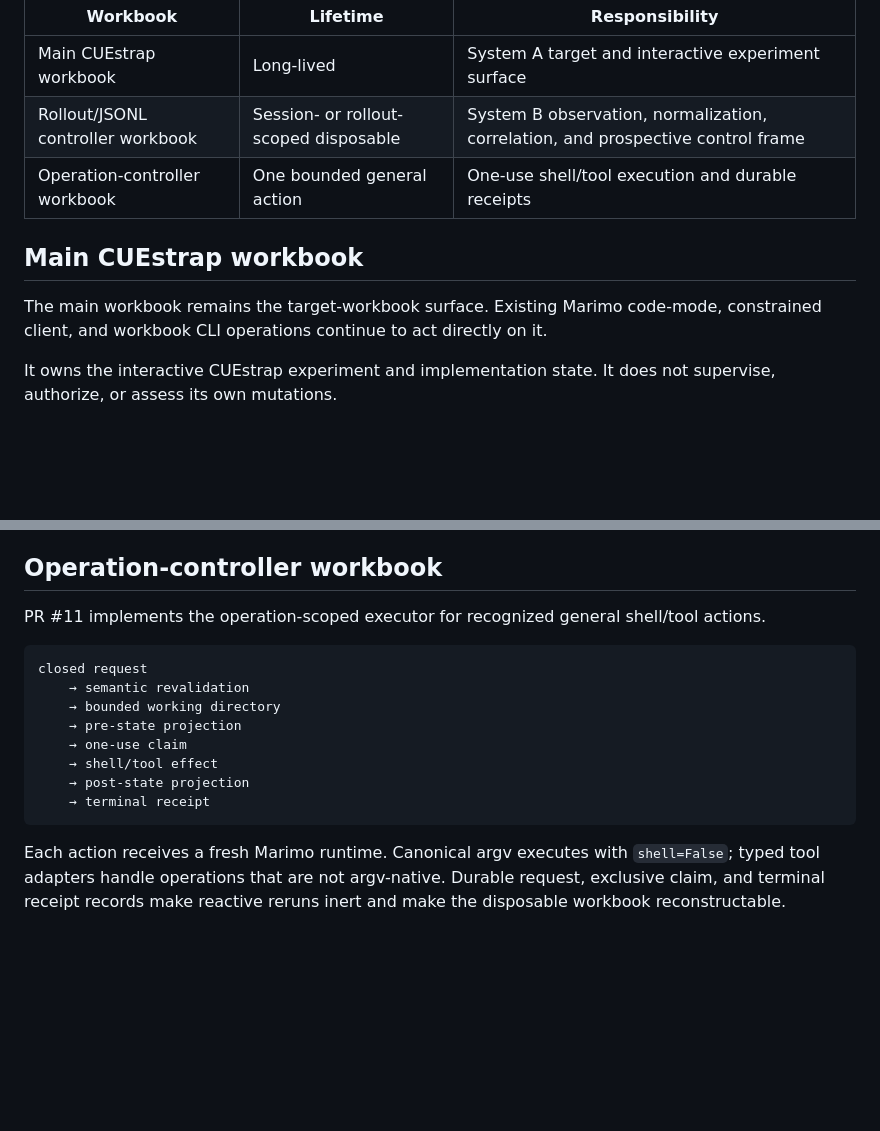
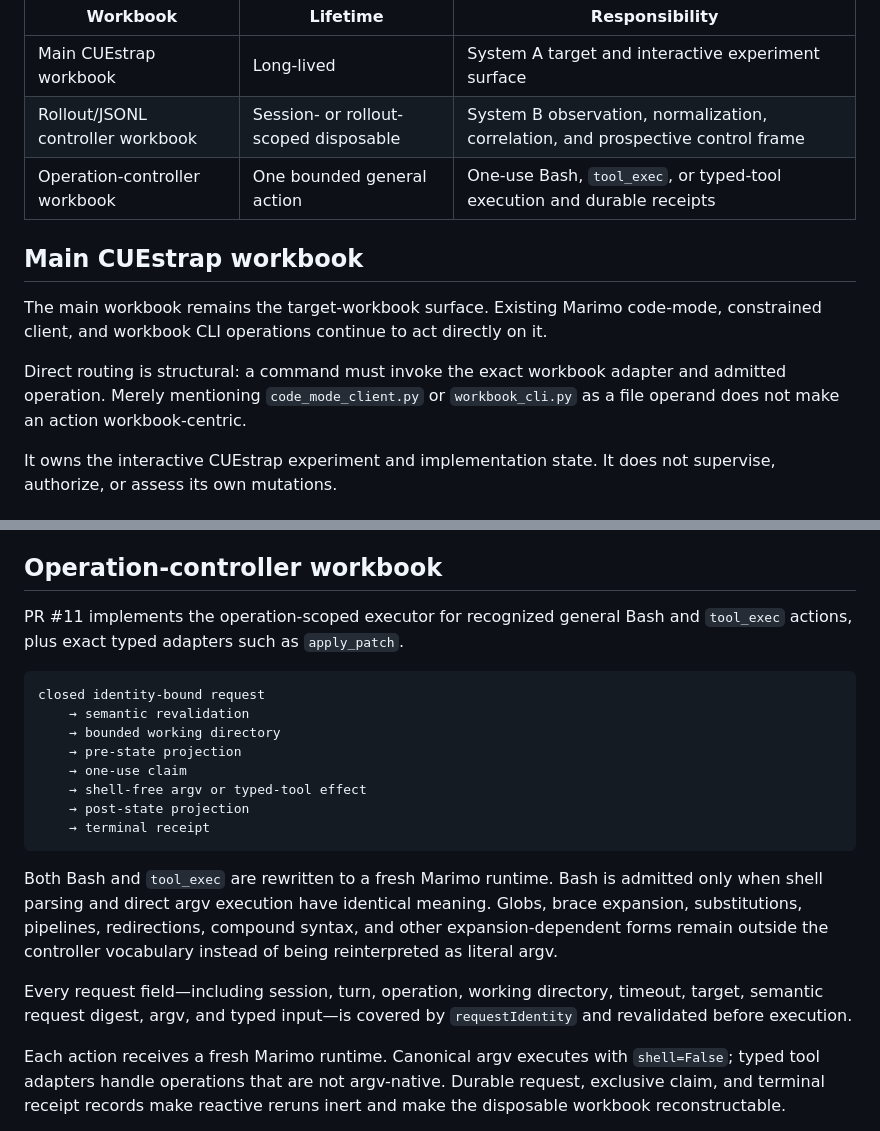
Before and after one commit to fatb4f/cuestrap, a Markdown page: .codex/hooks/WORKBOOK_ARCHITECTURE.md, 2 parts joined by grey strips. GitHub-like rendering; blank space fills up the shorter version.

Commit message:
Document strict shell and tool_exec workbook routing

````diff
--- a/.codex/hooks/WORKBOOK_ARCHITECTURE.md
+++ b/.codex/hooks/WORKBOOK_ARCHITECTURE.md
@@ -8,11 +8,13 @@ The architecture uses three distinct Marimo workbooks with different targets, au
 |---|---|---|
 | Main CUEstrap workbook | Long-lived | System A target and interactive experiment surface |
 | Rollout/JSONL controller workbook | Session- or rollout-scoped disposable | System B observation, normalization, correlation, and prospective control frame |
-| Operation-controller workbook | One bounded general action | One-use shell/tool execution and durable receipts |
+| Operation-controller workbook | One bounded general action | One-use Bash, `tool_exec`, or typed-tool execution and durable receipts |
 
 ## Main CUEstrap workbook
 
 The main workbook remains the target-workbook surface. Existing Marimo code-mode, constrained client, and workbook CLI operations continue to act directly on it.
+
+Direct routing is structural: a command must invoke the exact workbook adapter and admitted operation. Merely mentioning `code_mode_client.py` or `workbook_cli.py` as a file operand does not make an action workbook-centric.
 
 It owns the interactive CUEstrap experiment and implementation state. It does not supervise, authorize, or assess its own mutations.
 
@@ -35,18 +37,22 @@ This workbook is deferred beyond PR #11.
 
 ## Operation-controller workbook
 
-PR #11 implements the operation-scoped executor for recognized general shell/tool actions.
+PR #11 implements the operation-scoped executor for recognized general Bash and `tool_exec` actions, plus exact typed adapters such as `apply_patch`.
 
 ```text
-closed request
+closed identity-bound request
     → semantic revalidation
     → bounded working directory
     → pre-state projection
     → one-use claim
-    → shell/tool effect
+    → shell-free argv or typed-tool effect
     → post-state projection
     → terminal receipt
 ```
+
+Both Bash and `tool_exec` are rewritten to a fresh Marimo runtime. Bash is admitted only when shell parsing and direct argv execution have identical meaning. Globs, brace expansion, substitutions, pipelines, redirections, compound syntax, and other expansion-dependent forms remain outside the controller vocabulary instead of being reinterpreted as literal argv.
+
+Every request field—including session, turn, operation, working directory, timeout, target, semantic request digest, argv, and typed input—is covered by `requestIdentity` and revalidated before execution.
 
 Each action receives a fresh Marimo runtime. Canonical argv executes with `shell=False`; typed tool adapters handle operations that are not argv-native. Durable request, exclusive claim, and terminal receipt records make reactive reruns inert and make the disposable workbook reconstructable.
 
````
